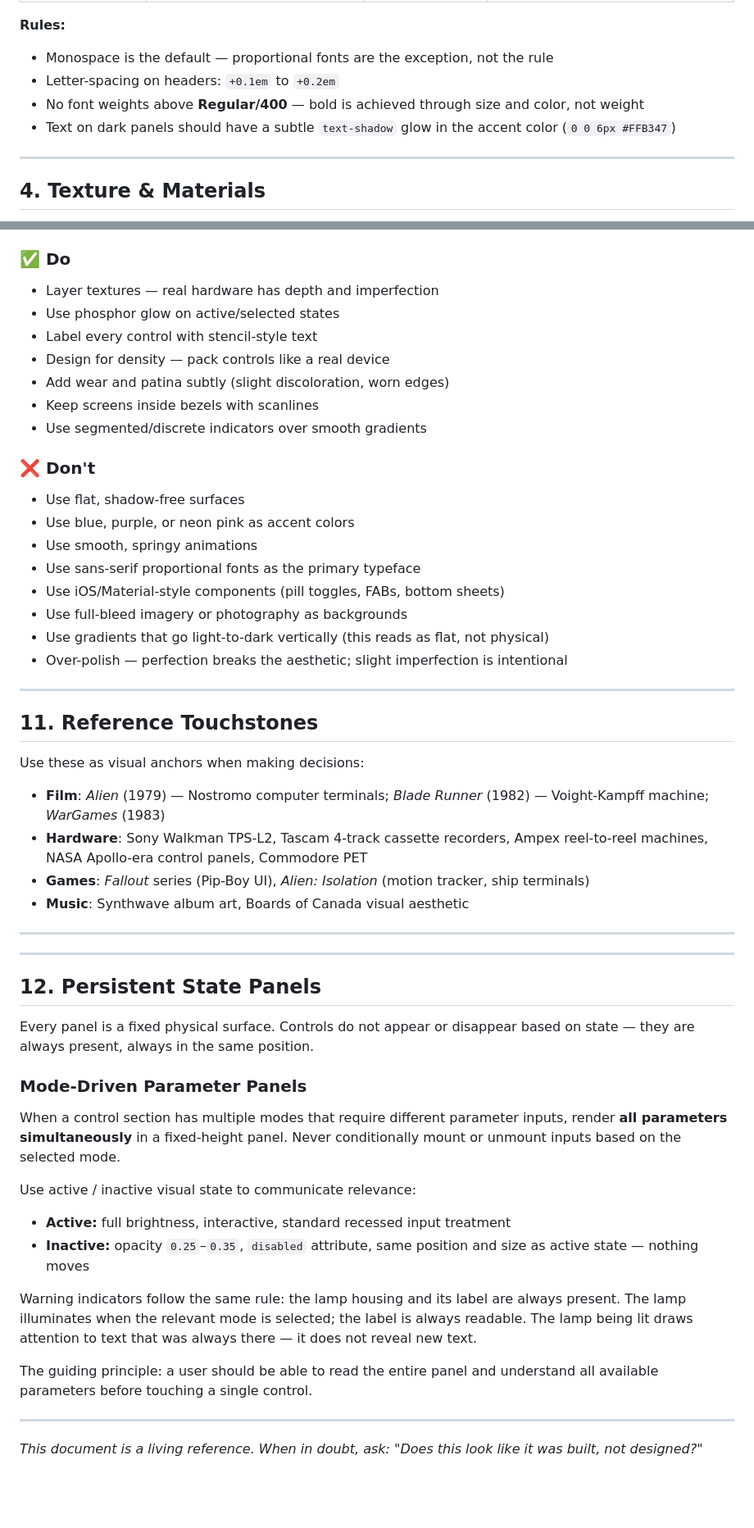
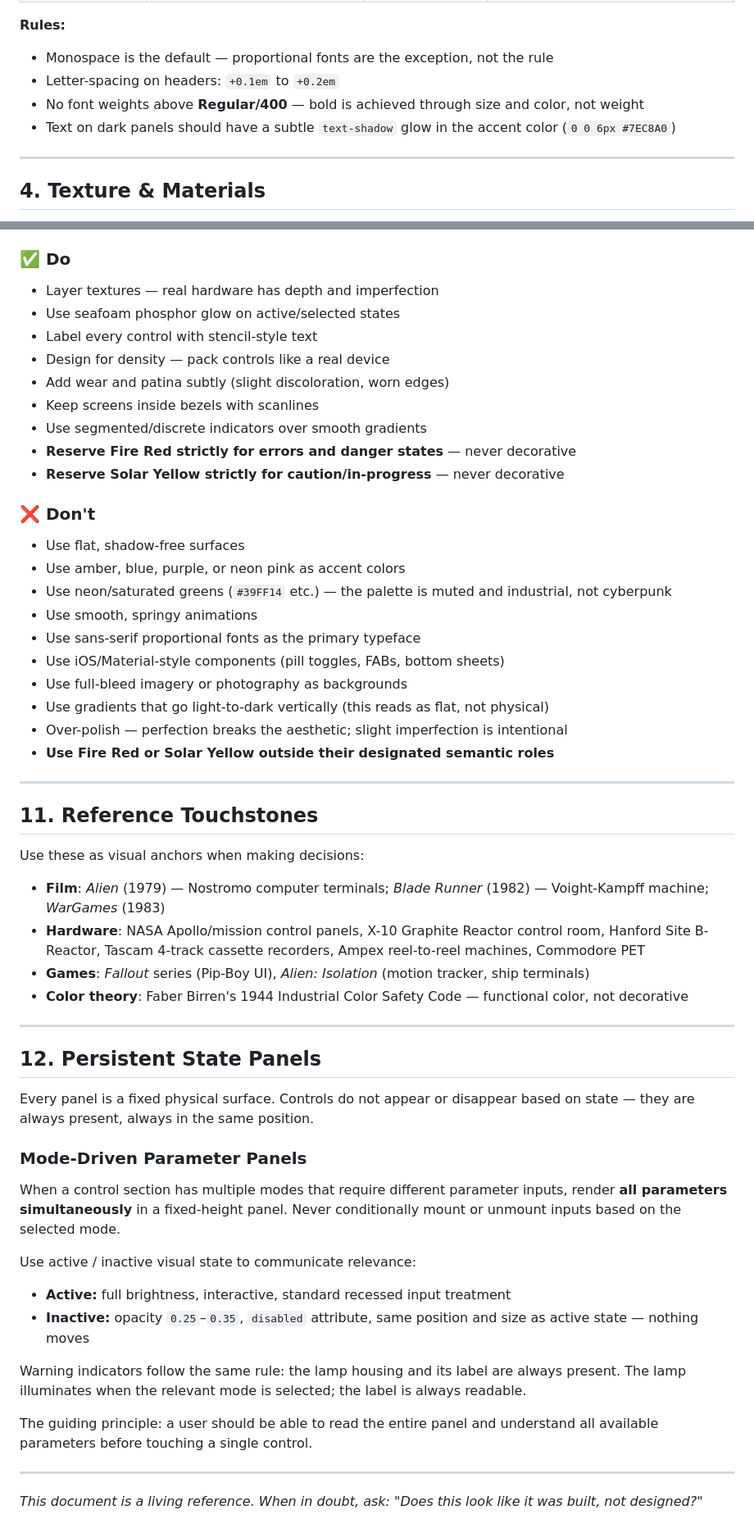
Before and after one commit to gthoma17/ynab_amazon_order_classifier, a Markdown page: UI_DESIGN_PRINCIPLES.md, 2 parts joined by grey strips. Shown at 82% size. GitHub-like rendering; blank space fills up the shorter version.

```diff
--- a/UI_DESIGN_PRINCIPLES.md
+++ b/UI_DESIGN_PRINCIPLES.md
@@ -48,7 +52,7 @@ The palette is warm, industrial, and slightly worn.
 - Monospace is the default — proportional fonts are the exception, not the rule
 - Letter-spacing on headers: `+0.1em` to `+0.2em`
 - No font weights above **Regular/400** — bold is achieved through size and color, not weight
-- Text on dark panels should have a subtle `text-shadow` glow in the accent color (`0 0 6px #FFB347`)
+- Text on dark panels should have a subtle `text-shadow` glow in the accent color (`0 0 6px #7EC8A0`)
 
 ---
 
@@ -251,22 +225,26 @@ If the product includes UI sounds:
 
 ### ✅ Do
 - Layer textures — real hardware has depth and imperfection
-- Use phosphor glow on active/selected states
+- Use seafoam phosphor glow on active/selected states
 - Label every control with stencil-style text
 - Design for density — pack controls like a real device
 - Add wear and patina subtly (slight discoloration, worn edges)
 - Keep screens inside bezels with scanlines
 - Use segmented/discrete indicators over smooth gradients
+- **Reserve Fire Red strictly for errors and danger states** — never decorative
+- **Reserve Solar Yellow strictly for caution/in-progress** — never decorative
 
 ### ❌ Don't
 - Use flat, shadow-free surfaces
-- Use blue, purple, or neon pink as accent colors
+- Use amber, blue, purple, or neon pink as accent colors
+- Use neon/saturated greens (`#39FF14` etc.) — the palette is muted and industrial, not cyberpunk
 - Use smooth, springy animations
 - Use sans-serif proportional fonts as the primary typeface
 - Use iOS/Material-style components (pill toggles, FABs, bottom sheets)
 - Use full-bleed imagery or photography as backgrounds
 - Use gradients that go light-to-dark vertically (this reads as flat, not physical)
 - Over-polish — perfection breaks the aesthetic; slight imperfection is intentional
+- **Use Fire Red or Solar Yellow outside their designated semantic roles**
 
 ---
 
@@ -275,38 +253,28 @@ If the product includes UI sounds:
 Use these as visual anchors when making decisions:
 
 - **Film**: *Alien* (1979) — Nostromo computer terminals; *Blade Runner* (1982) — Voight-Kampff machine; *WarGames* (1983)
-- **Hardware**: Sony Walkman TPS-L2, Tascam 4-track cassette recorders, Ampex reel-to-reel machines, NASA Apollo-era control panels, Commodore PET
+- **Hardware**: NASA Apollo/mission control panels, X-10 Graphite Reactor control room, Hanford Site B-Reactor, Tascam 4-track cassette recorders, Ampex reel-to-reel machines, Commodore PET
 - **Games**: *Fallout* series (Pip-Boy UI), *Alien: Isolation* (motion tracker, ship terminals)
-- **Music**: Synthwave album art, Boards of Canada visual aesthetic
-
----
+- **Color theory**: Faber Birren's 1944 Industrial Color Safety Code — functional color, not decorative
 
 ---
 
 ## 12. Persistent State Panels
 
-Every panel is a fixed physical surface. Controls do not appear or disappear based
-on state — they are always present, always in the same position.
+Every panel is a fixed physical surface. Controls do not appear or disappear based on state — they are always present, always in the same position.
 
 ### Mode-Driven Parameter Panels
 
-When a control section has multiple modes that require different parameter
-inputs, render **all parameters simultaneously** in a fixed-height panel.
-Never conditionally mount or unmount inputs based on the selected mode.
+When a control section has multiple modes that require different parameter inputs, render **all parameters simultaneously** in a fixed-height panel. Never conditionally mount or unmount inputs based on the selected mode.
 
 Use active / inactive visual state to communicate relevance:
 
 - **Active:** full brightness, interactive, standard recessed input treatment
-- **Inactive:** opacity `0.25`–`0.35`, `disabled` attribute, same position and
-  size as active state — nothing moves
+- **Inactive:** opacity `0.25`–`0.35`, `disabled` attribute, same position and size as active state — nothing moves
 
-Warning indicators follow the same rule: the lamp housing and its label are
-always present. The lamp illuminates when the relevant mode is selected; the
-label is always readable. The lamp being lit draws attention to text that was
-always there — it does not reveal new text.
+Warning indicators follow the same rule: the lamp housing and its label are always present. The lamp illuminates when the relevant mode is selected; the label is always readable.
 
-The guiding principle: a user should be able to read the entire panel and
-understand all available parameters before touching a single control.
+The guiding principle: a user should be able to read the entire panel and understand all available parameters before touching a single control.
 
 ---
 
```
Also changed, not shown: other parts of UI_DESIGN_PRINCIPLES.md (+57 -65 lines).
